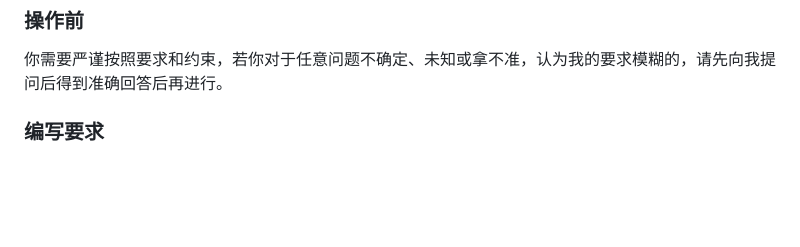
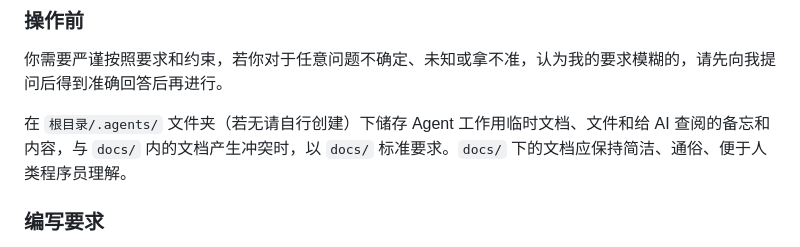
Before and after one commit to XuezuoYS/NarrChat, a Markdown page: AGENTS.md, the part around the change. GitHub-like rendering; blank space fills up the shorter version.

Commit message:
docs: AGENTS.md 约定 Agent 临时文档存于 `.agents/`，冲突以 `docs/` 为准
- 新增说明：Agent 工作用临时文档、文件与备忘内容统一存放在根目录 `.agents/` 下（不存在时自行创建）
- 明确优先级：与 `docs/` 内文档产生冲突时，以 `docs/` 的标准要求为准
- 重申 `docs/` 下的文档应保持简洁、通俗、便于人类程序员理解

```diff
--- a/AGENTS.md
+++ b/AGENTS.md
@@ -7,6 +7,8 @@
 ### 操作前
 
 你需要严谨按照要求和约束，若你对于任意问题不确定、未知或拿不准，认为我的要求模糊的，请先向我提问后得到准确回答后再进行。
+
+在 `根目录/.agents/` 文件夹（若无请自行创建）下储存 Agent 工作用临时文档、文件和给 AI 查阅的备忘和内容，与 `docs/` 内的文档产生冲突时，以 `docs/` 标准要求。`docs/` 下的文档应保持简洁、通俗、便于人类程序员理解。
 
 ### 编写要求
 
```
